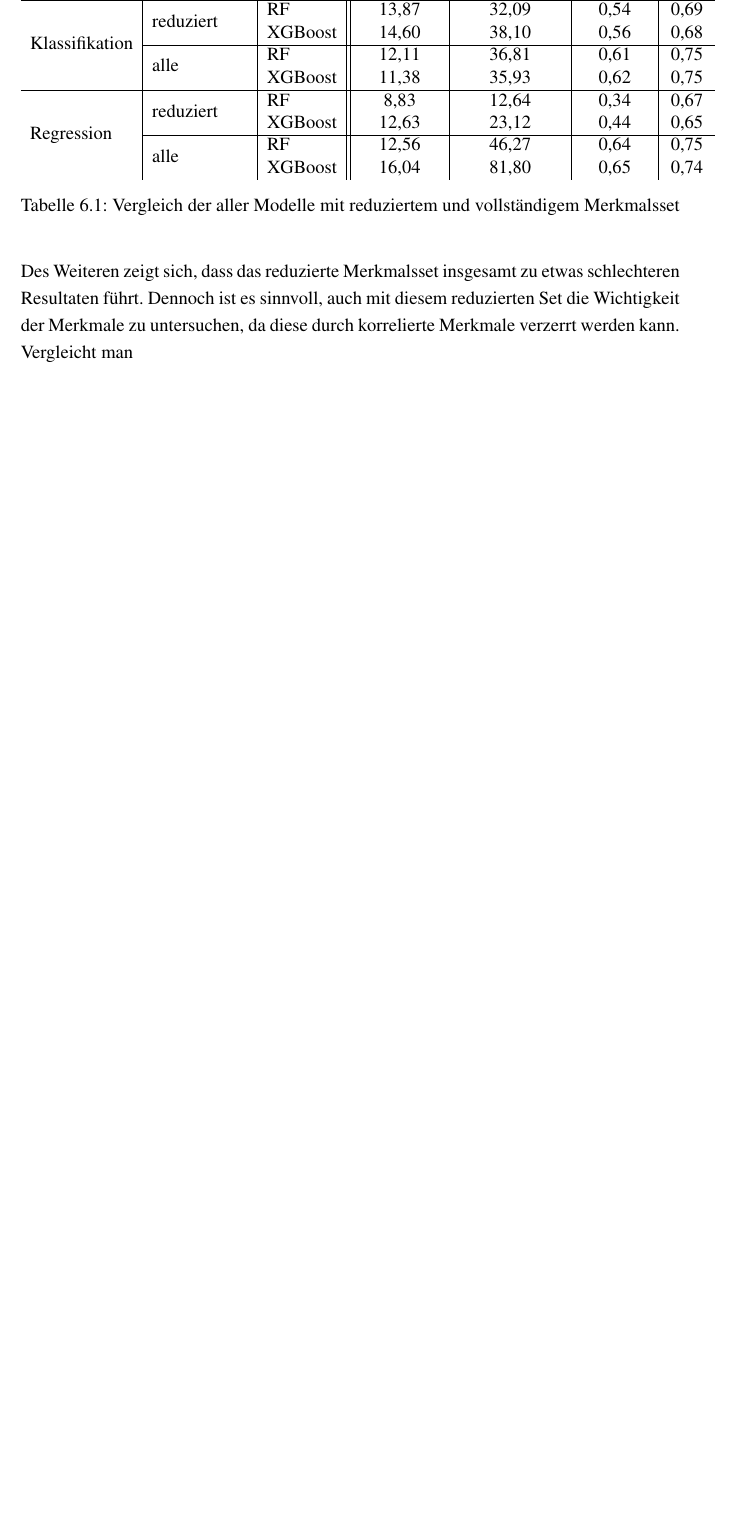
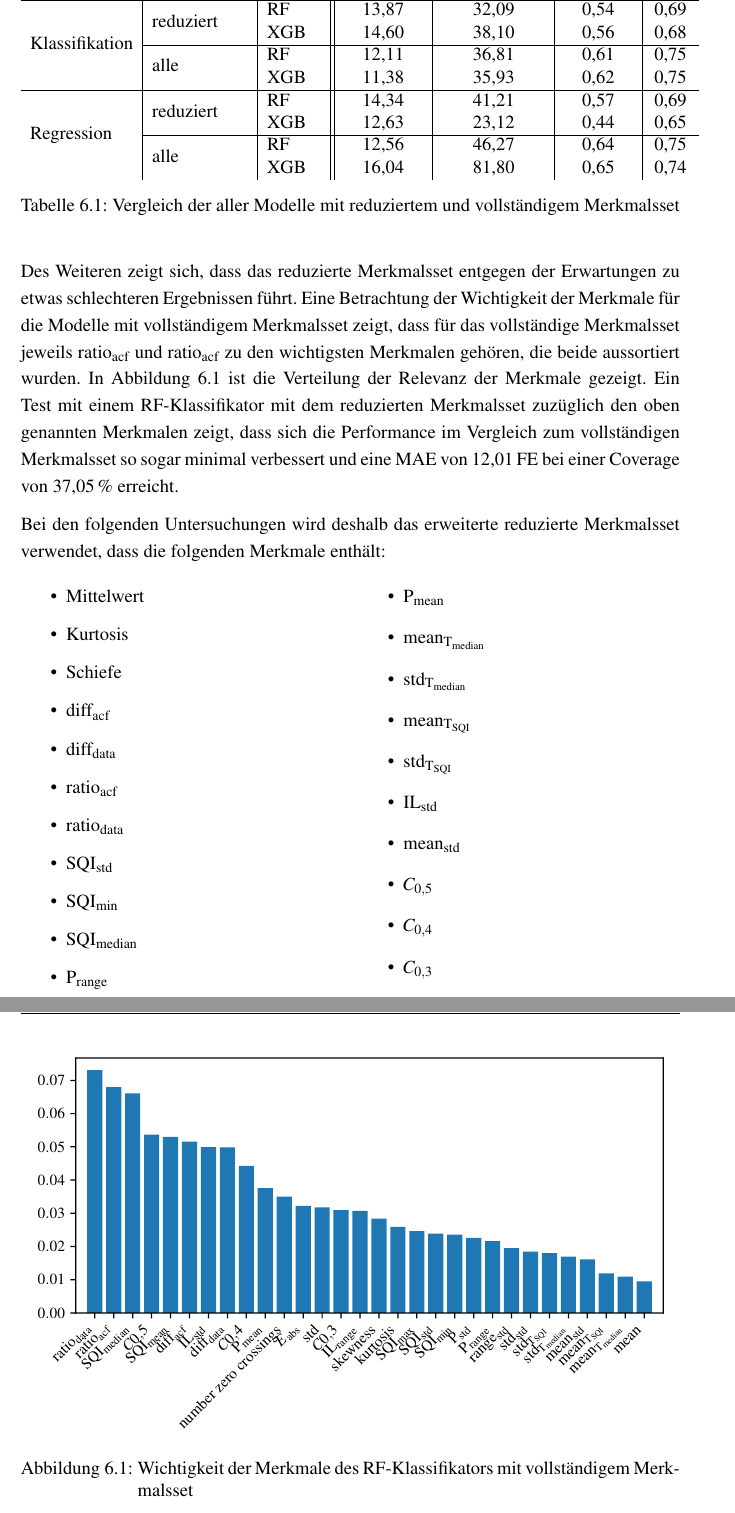
Before and after one commit to Zianor/Bachelorarbeit, a LaTeX thesis (Thesis/000arbeit.tex, which reads Thesis/doc/106evaluation.tex): part of page 72 of 77 before the commit and two parts of pages 72 and 73 of 79 after it, the two joined at a grey line, cut so that both start at the same text, the shorter picture padded with empty space. Compiled offline with pdfLaTeX.

Commit message:
Thesis: continued eval

```diff
--- a/Thesis/doc/106evaluation.tex
+++ b/Thesis/doc/106evaluation.tex
@@ -16,21 +14,53 @@ Insgesamt zeigt sich bereits, dass eine deutlich höhere Coverage als bei der re
  		\multirow{4}{*}{Klassifikation}
  						& \multirow{2}{*}{reduziert}
  										& \acs{RF} 		& 13{,}87		& 32{,}09		& 0{,}54	& 0,69	\\
- 						&				& \acs{XGBoost}	& 14{,}60		& 38,10			& 0{,}56	& 0,68	\\\cline{2-7} %TODO: update numbers
+ 						&				& \acs{XGB}	& 14{,}60		& 38,10			& 0{,}56	& 0,68	\\\cline{2-7} %TODO: update numbers
  						& \multirow{2}{*}{alle}
  									 	& \acs{RF}		& 12{,}11		& 36,81			& 0{,}61	& 0,75	\\
- 						&				& \acs{XGBoost} 	& 11,38			& 35,93			& 0,62		& 0,75\\\hline
+ 						&				& \acs{XGB} 	& 11,38			& 35,93			& 0,62		& 0,75\\\hline
  		\multirow{4}{*}{Regression}
  						& \multirow{2}{*}{reduziert}
- 										& \acs{RF}		& 8{,}83			& 12{,}64		& 0{,}34	& 0,67	\\ % TODO: update numbers
- 						&				& \acs{XGBoost}	& 12{,}63		& 23{,}12		& 0{,}44	& 0,65	\\\cline{2-7} % TODO update numbers
+ 										& \acs{RF}		& 14,34			& 41,21			& 0,57		& 0,69	\\
+ 						&				& \acs{XGB}	& 12{,}63		& 23{,}12		& 0{,}44	& 0,65	\\\cline{2-7} % TODO update numbers
  					 	& \multirow{2}{*}{alle}
  					 					& \acs{RF}		& 12,56			& 46,27			& 0,64		& 0,75\\
- 					 	&				& \acs{XGBoost} & 16,04			& 81,80			& 0,65		& 0,74\\
+ 					 	&				& \acs{XGB} & 16,04			& 81,80			& 0,65		& 0,74\\
 		\end{tabular}
 		\caption{Vergleich der aller Modelle mit reduziertem und vollständigem Merkmalsset}
 		\label{fig:comparison-all}
 	\end{table}
 
+Des Weiteren zeigt sich, dass das reduzierte Merkmalsset entgegen der Erwartungen zu etwas schlechteren Ergebnissen führt. Eine Betrachtung der Wichtigkeit der Merkmale für die Modelle mit vollständigem Merkmalsset zeigt, dass für das vollständige Merkmalsset jeweils $\text{ratio}\textsubscript{acf}$ und $\text{ratio}\textsubscript{acf}$ zu den wichtigsten Merkmalen gehören, die beide aussortiert wurden. In Abbildung \ref{fig:rf-clf-all-importances} ist die Verteilung der Relevanz der Merkmale gezeigt. Ein Test mit einem \ac{RF}-Klassifikator mit dem reduzierten Merkmalsset zuzüglich den oben genannten Merkmalen zeigt, dass sich die Performance im Vergleich zum vollständigen Merkmalsset so sogar minimal verbessert und eine \ac{MAE} von 12,01\,\si{FE} bei einer Coverage von 37,05\,\% erreicht.
+\begin{figure}[h]
+	\centering
+	\includegraphics{pic/rf-clf-all-importances.pdf}
+ 	\caption{Wichtigkeit der Merkmale des \ac{RF}-Klassifikators mit vollständigem Merkmalsset}
+ 	\label{fig:rf-clf-all-importances}
+\end{figure}
 
- Des Weiteren zeigt sich, dass das reduzierte Merkmalsset insgesamt zu etwas schlechteren Resultaten führt. Dennoch ist es sinnvoll, auch mit diesem reduzierten Set die Wichtigkeit der Merkmale zu untersuchen, da diese durch korrelierte Merkmale verzerrt werden kann. Vergleicht man
+Bei den folgenden Untersuchungen wird deshalb das erweiterte reduzierte Merkmalsset verwendet, dass die folgenden Merkmale enthält:
+\begin{multicols}{2}
+\begin{itemize}
+	\item Mittelwert
+	\item Kurtosis
+	\item Schiefe
+	\item $\text{diff}\textsubscript{acf}$
+	\item $\text{diff}\textsubscript{data}$
+	\item $\text{ratio}\textsubscript{acf}$
+	\item $\text{ratio}\textsubscript{data}$
+	\item $\text{SQI}\textsubscript{std}$
+	\item $\text{SQI}\textsubscript{min}$
+	\item $\text{SQI}\textsubscript{median}$
+	\item $\text{P}\textsubscript{range}$
+	\item $\text{P}\textsubscript{mean}$
+	\item $\text{mean}\textsubscript{T\textsubscript{median}}$
+	\item $\text{std}\textsubscript{T\textsubscript{median}}$
+	\item $\text{mean}\textsubscript{T\textsubscript{SQI}}$
+	\item $\text{std}\textsubscript{T\textsubscript{SQI}}$
+	\item $\text{IL}\textsubscript{std}$
+	\item $\text{mean}\textsubscript{std}$
+	\item $C_{0,5}$
+	\item $C_{0,4}$
+	\item $C_{0,3}$
+\end{itemize}
+\end{multicols}
```
Also changed, not shown: Thesis/doc/202abkuerzungsverzeichnis.tex (+1 -1 lines), Thesis/000arbeit.pdf, Thesis/pic/rf-clf-all-importances.pdf (added), Thesis/pic/rf-clf-reduced-importances.pdf (added), Thesis/pic/rf-regr-all-importances.pdf (added), Thesis/pic/rf-regr-reduced-importances.pdf (added), Thesis/pic/xgb-clf-all-importances.pdf (added), Thesis/pic/xgb-clf-reduced-importances.pdf (added), Thesis/pic/xgb-regr-reduced-importances.pdf (added), Thesis/doc/106evaluation.tex (48 more changed lines).
